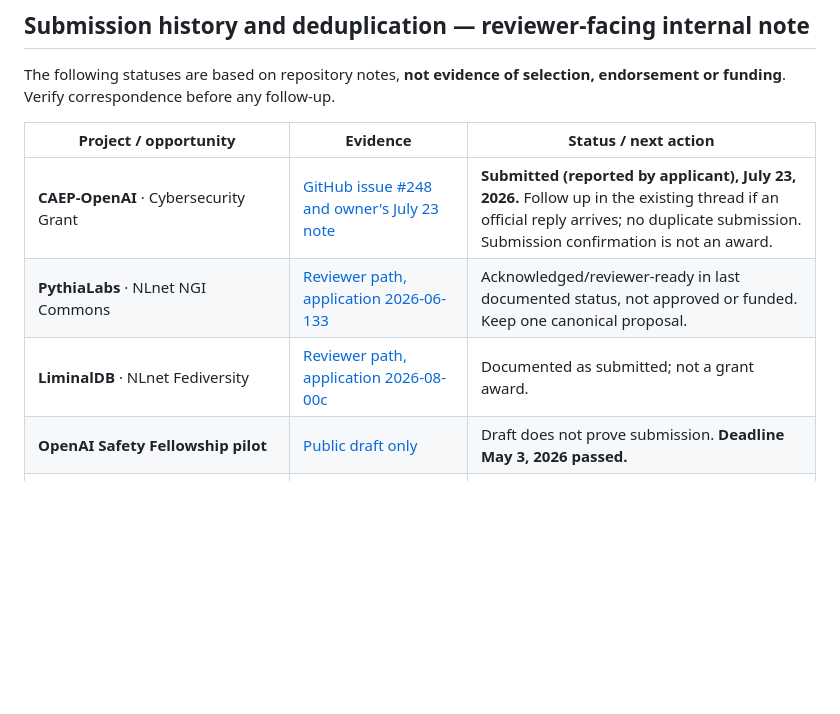
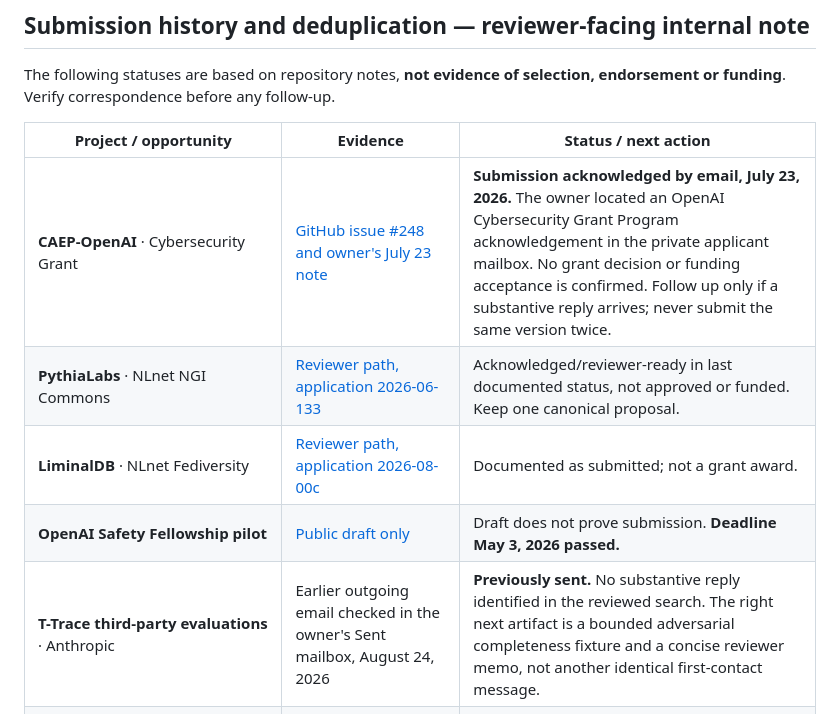
Before and after one commit to safal207/test-it-python, a Markdown page: docs/AI_LABS_RESEARCH_SUBMISSION.md, the part around the change. Drawn GitHub-style; blank space fills up the shorter version.

Commit message:
Confirm OpenAI grant receipt from inbox and track existing Anthropic T-Trace evaluation outreach

```diff
--- a/docs/AI_LABS_RESEARCH_SUBMISSION.md
+++ b/docs/AI_LABS_RESEARCH_SUBMISSION.md
@@ -34,10 +34,11 @@ The following statuses are based on repository notes, **not evidence of selectio
 
 | Project / opportunity | Evidence | Status / next action |
 | --- | --- | --- |
-| **CAEP-OpenAI** · Cybersecurity Grant | [GitHub issue #248 and owner's July 23 note](https://github.com/safal207/pythiaLabs/issues/248#issuecomment-5057425053) | **Submitted (reported by applicant), July 23, 2026.** Follow up in the existing thread if an official reply arrives; no duplicate submission. Submission confirmation is not an award. |
+| **CAEP-OpenAI** · Cybersecurity Grant | [GitHub issue #248 and owner's July 23 note](https://github.com/safal207/pythiaLabs/issues/248#issuecomment-5057425053) | **Submission acknowledged by email, July 23, 2026.** The owner located an OpenAI Cybersecurity Grant Program acknowledgement in the private applicant mailbox. No grant decision or funding acceptance is confirmed. Follow up only if a substantive reply arrives; never submit the same version twice. |
 | **PythiaLabs** · NLnet NGI Commons | [Reviewer path, application 2026-06-133](https://github.com/safal207/pythiaLabs/blob/main/docs/NGI_COMMONS_REVIEWER_PATH.md) | Acknowledged/reviewer-ready in last documented status, not approved or funded. Keep one canonical proposal. |
 | **LiminalDB** · NLnet Fediversity | [Reviewer path, application 2026-08-00c](https://github.com/safal207/LiminalDB/blob/main/docs/FEDIVERSITY_REVIEWER_PATH.md) | Documented as submitted; not a grant award. |
 | **OpenAI Safety Fellowship pilot** | [Public draft only](https://github.com/safal207/pythiaLabs/blob/main/docs/fellowship_openai_safety_2026_application.md) | Draft does not prove submission. **Deadline May 3, 2026 passed.** |
+| **T-Trace third-party evaluations** · Anthropic | Earlier outgoing email checked in the owner's Sent mailbox, August 24, 2026 | **Previously sent.** No substantive reply identified in the reviewed search. The right next artifact is a bounded adversarial completeness fixture and a concise reviewer memo, not another identical first-contact message. |
 | **Previous OpenAI/Anthropic/DeepMind outreach** | Prior communications referenced in working history | **Not reverified here.** Check Sent folder and the original conversation thread, recipients, subject, dates and replies before contacting again. Do not create parallel cold-email threads. |
 
 For projects with private correspondence, avoid publishing personal names, applicant details, emails or credentials in repository status trackers.
```
